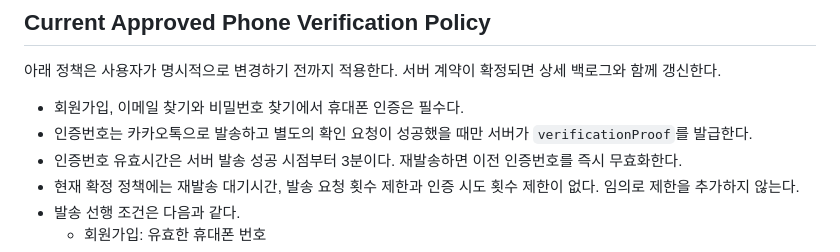
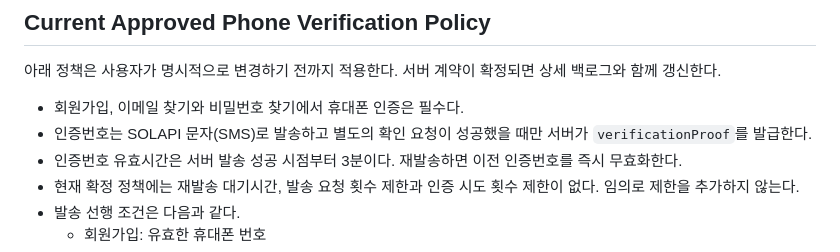
Before and after one commit to hpluscem-ai/app, a Markdown page: AGENTS.md, the part around the change. Rendered like a GitHub page.

```diff
--- a/AGENTS.md
+++ b/AGENTS.md
@@ -67,7 +67,7 @@
 아래 정책은 사용자가 명시적으로 변경하기 전까지 적용한다. 서버 계약이 확정되면 상세 백로그와 함께 갱신한다.
 
 - 회원가입, 이메일 찾기와 비밀번호 찾기에서 휴대폰 인증은 필수다.
-- 인증번호는 카카오톡으로 발송하고 별도의 확인 요청이 성공했을 때만 서버가 `verificationProof`를 발급한다.
+- 인증번호는 SOLAPI 문자(SMS)로 발송하고 별도의 확인 요청이 성공했을 때만 서버가 `verificationProof`를 발급한다.
 - 인증번호 유효시간은 서버 발송 성공 시점부터 3분이다. 재발송하면 이전 인증번호를 즉시 무효화한다.
 - 현재 확정 정책에는 재발송 대기시간, 발송 요청 횟수 제한과 인증 시도 횟수 제한이 없다. 임의로 제한을 추가하지 않는다.
 - 발송 선행 조건은 다음과 같다.
```
Also changed, not shown: docs/development-notes.md (+18 -13 lines).
